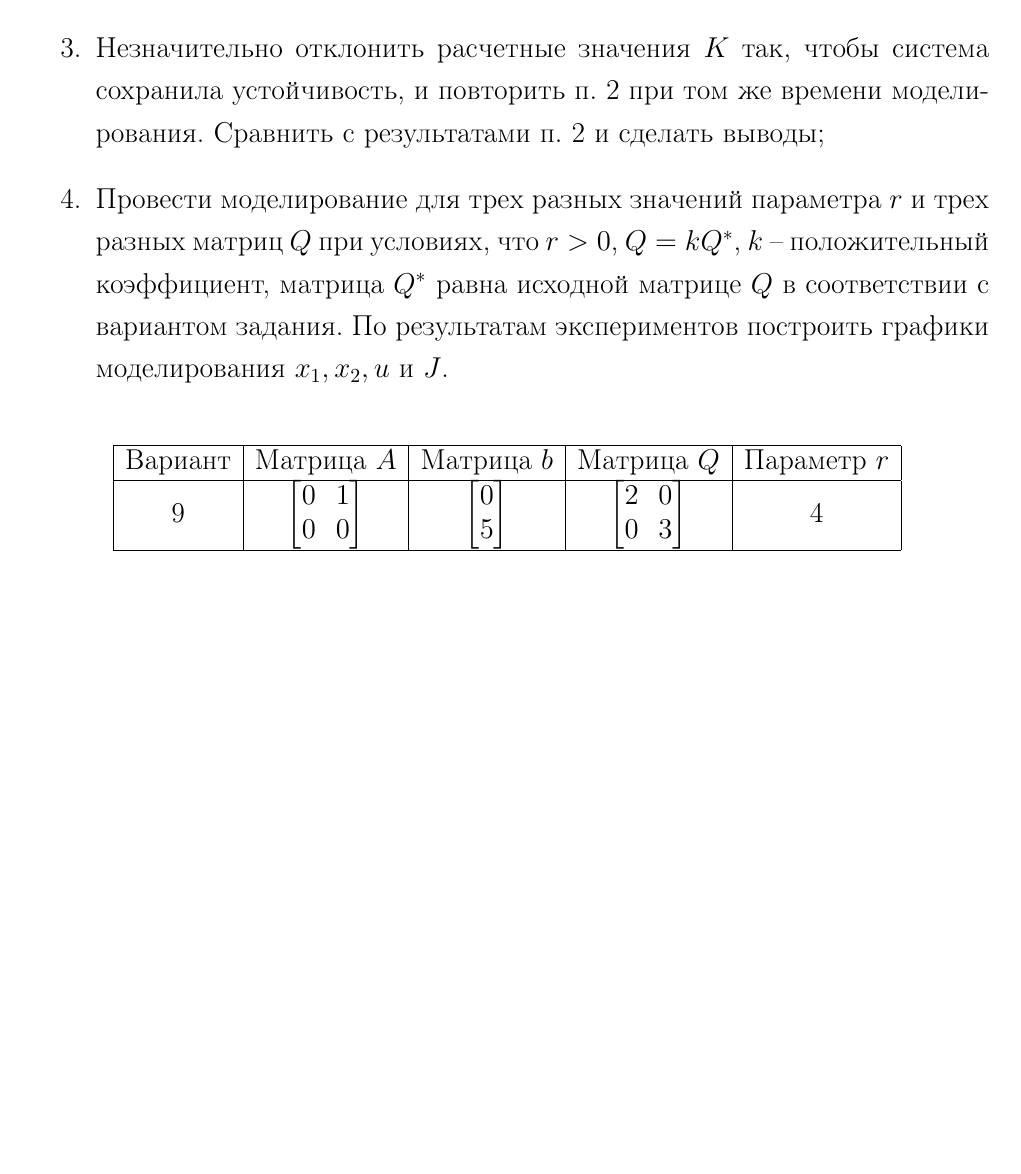
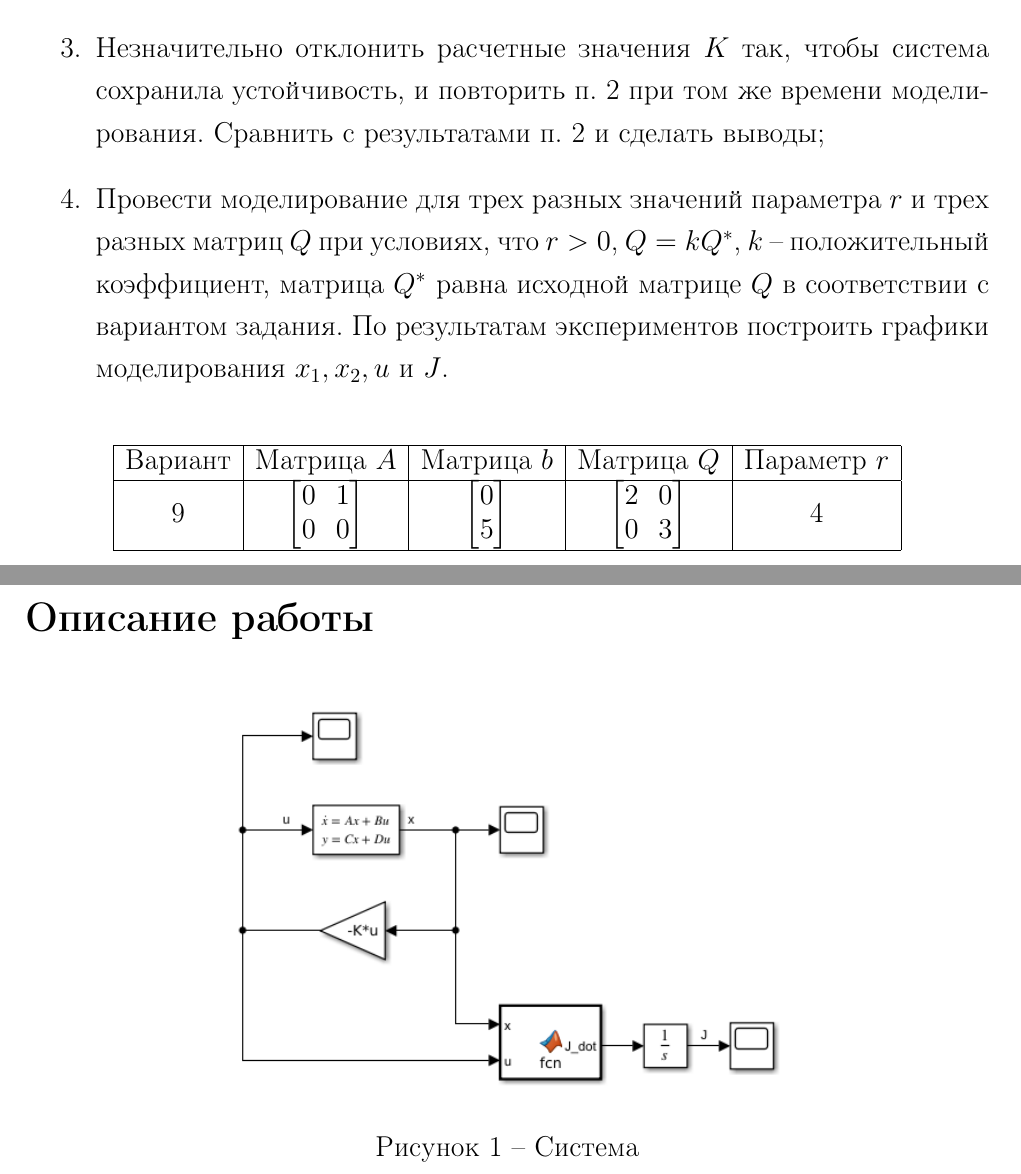
Before and after one commit to Manakhov/OC, a LaTeX document (lr_2/lr_2.tex): part of page 2 of 2 before the commit and two parts of pages 2 and 3 of 3 after it, the two joined at a grey line, cut so that both start at the same text, the shorter picture padded with empty space. Compiled offline with pdfLaTeX.

Commit message:
add images for lr_2

```diff
--- a/lr_2/lr_2.tex
+++ b/lr_2/lr_2.tex
@@ -10,6 +10,11 @@
 
 \usepackage{setspace}
 \usepackage{fancyhdr}
+
+\graphicspath{{img/}}
+
+\RequirePackage{caption}
+\captionsetup[figure]{name=Рисунок,labelsep=endash}
 
 \begin{document}
 	\onehalfspacing
@@ -58,4 +63,14 @@
 			& 4 \\\hline
 		\end{tabular}
 	\end{table}
+
+	\newpage
+
+	\section*{Описание работы}
+
+	\begin{figure}[h] \label{fig:system}
+		\centering
+		\includegraphics[width=0.6\textwidth]{system}
+		\caption{Система}
+	\end{figure}
 \end{document}
```
Also changed, not shown: lr_2/img/J-2.png (added), lr_2/img/J-3-minus.png (added), lr_2/img/J-3-plus.png (added), lr_2/img/MATLAB-Function.png (added), lr_2/img/properties.png (added), lr_2/img/system.png (added), lr_2/img/u-2.png (added), lr_2/img/u-3-minus.png (added), lr_2/img/u-3-plus.png (added), lr_2/img/x-2.png (added), lr_2/img/x-3-minus.png (added), lr_2/img/x-3-plus.png (added).
